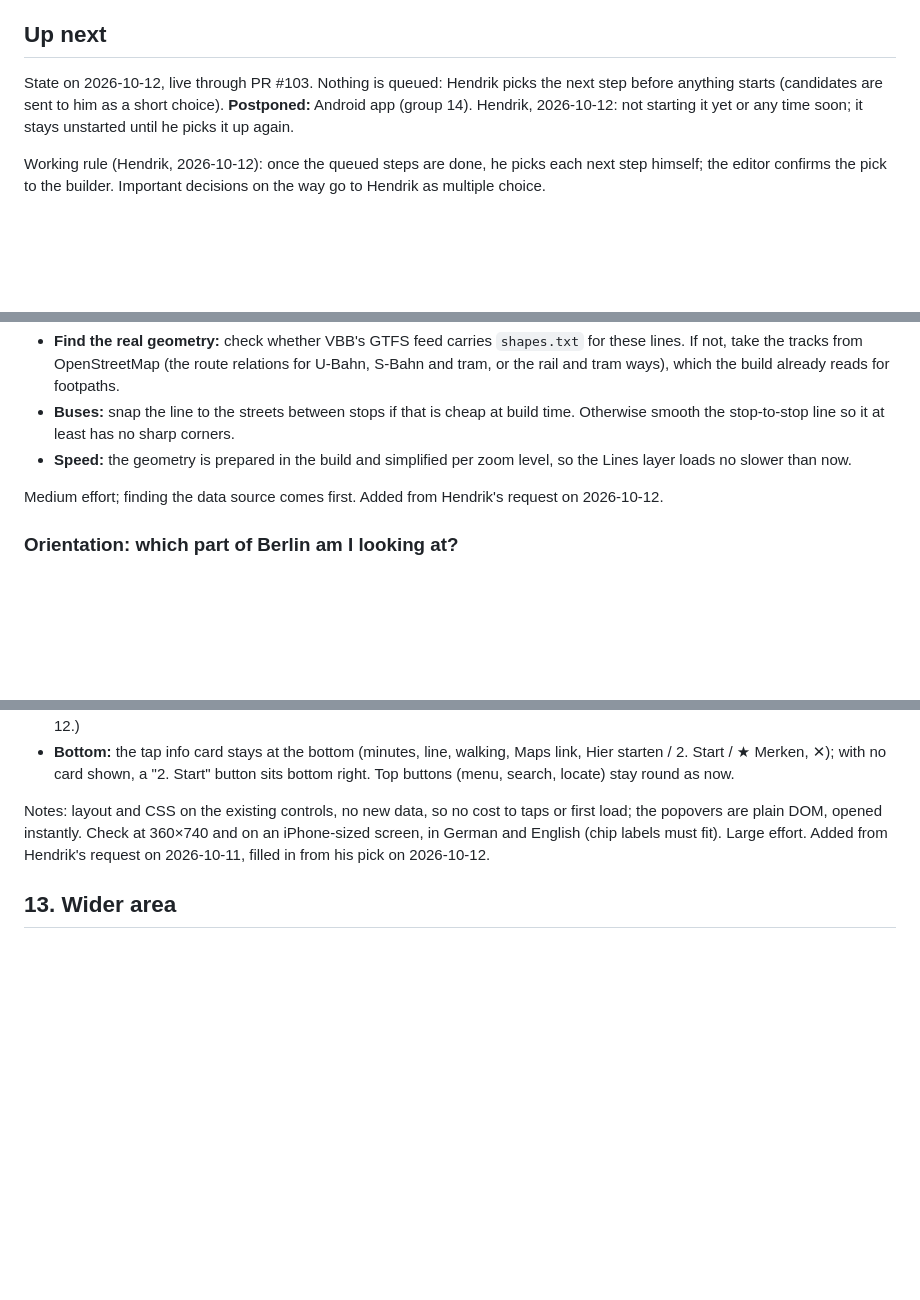
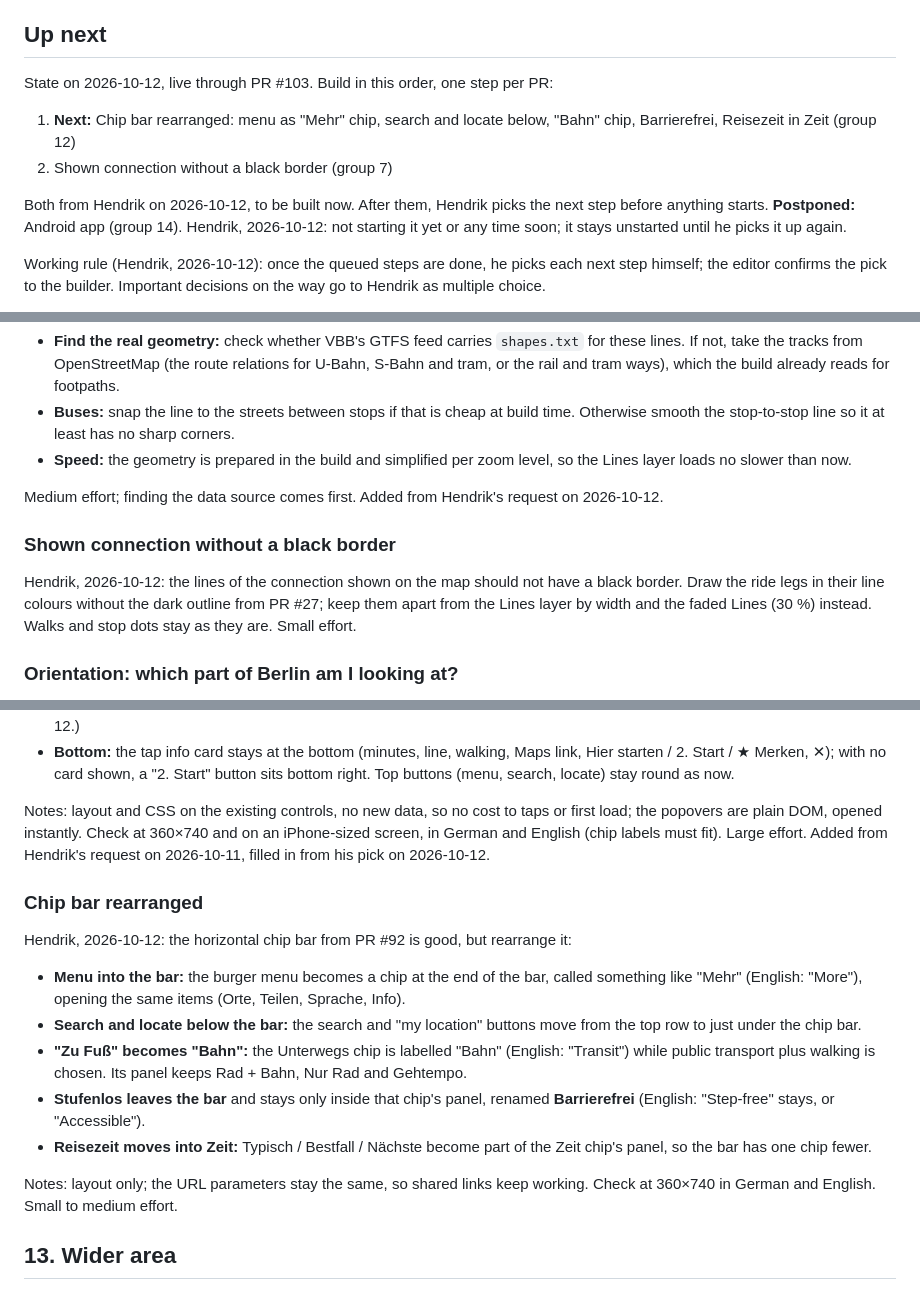
Before and after one commit to hendrikkintscher/berlin-transit-heatmap, a Markdown page: ROADMAP.md, 3 parts joined by grey strips. GitHub-like rendering; blank space fills up the shorter version.

Commit message:
Roadmap: chip bar rearranged, shown connection without black border (#106)
Claude-Session: https://claude.ai/code/session_01DcgurEc3g53aKtNcao6QZn

Co-authored-by: Claude <noreply@anthropic.com>

```diff
--- a/ROADMAP.md
+++ b/ROADMAP.md
@@ -4,7 +4,12 @@ Ideas queued after the alpha (live at https://hendrikkintscher.github.io/berlin-
 
 ## Up next
 
-State on 2026-10-12, live through PR #103. Nothing is queued: Hendrik picks the next step before anything starts (candidates are sent to him as a short choice). **Postponed:** Android app (group 14). Hendrik, 2026-10-12: not starting it yet or any time soon; it stays unstarted until he picks it up again.
+State on 2026-10-12, live through PR #103. Build in this order, one step per PR:
+
+1. **Next:** Chip bar rearranged: menu as "Mehr" chip, search and locate below, "Bahn" chip, Barrierefrei, Reisezeit in Zeit (group 12)
+2. Shown connection without a black border (group 7)
+
+Both from Hendrik on 2026-10-12, to be built now. After them, Hendrik picks the next step before anything starts. **Postponed:** Android app (group 14). Hendrik, 2026-10-12: not starting it yet or any time soon; it stays unstarted until he picks it up again.
 
 Working rule (Hendrik, 2026-10-12): once the queued steps are done, he picks each next step himself; the editor confirms the pick to the builder. Important decisions on the way go to Hendrik as multiple choice.
 
@@ -353,6 +358,10 @@ Hendrik, 2026-10-12: the lines on the Lines layer (and the drawn route) have cor
 
 Medium effort; finding the data source comes first. Added from Hendrik's request on 2026-10-12.
 
+### Shown connection without a black border
+
+Hendrik, 2026-10-12: the lines of the connection shown on the map should not have a black border. Draw the ride legs in their line colours without the dark outline from PR #27; keep them apart from the Lines layer by width and the faded Lines (30 %) instead. Walks and stop dots stay as they are. Small effort.
+
 ### Orientation: which part of Berlin am I looking at?
 
 **Done** (PR #27): water (rivers, canals, lakes) is drawn over the colours in clear blue; parks and woods get a light green veil; the twelve Bezirke are named at city zoom and the basemap's Ortsteil names are bolder from zoom 11.5; the Ringbahn is a faint frame; seven landmarks are marked from zoom 10.5. District boundaries left out.
@@ -566,6 +575,18 @@ Many features have been added one by one and are now spread across the top bar,
 
 Notes: layout and CSS on the existing controls, no new data, so no cost to taps or first load; the popovers are plain DOM, opened instantly. Check at 360×740 and on an iPhone-sized screen, in German and English (chip labels must fit). Large effort. Added from Hendrik's request on 2026-10-11, filled in from his pick on 2026-10-12.
 
+### Chip bar rearranged
+
+Hendrik, 2026-10-12: the horizontal chip bar from PR #92 is good, but rearrange it:
+
+- **Menu into the bar:** the burger menu becomes a chip at the end of the bar, called something like "Mehr" (English: "More"), opening the same items (Orte, Teilen, Sprache, Info).
+- **Search and locate below the bar:** the search and "my location" buttons move from the top row to just under the chip bar.
+- **"Zu Fuß" becomes "Bahn":** the Unterwegs chip is labelled "Bahn" (English: "Transit") while public transport plus walking is chosen. Its panel keeps Rad + Bahn, Nur Rad and Gehtempo.
+- **Stufenlos leaves the bar** and stays only inside that chip's panel, renamed **Barrierefrei** (English: "Step-free" stays, or "Accessible").
+- **Reisezeit moves into Zeit:** Typisch / Bestfall / Nächste become part of the Zeit chip's panel, so the bar has one chip fewer.
+
+Notes: layout only; the URL parameters stay the same, so shared links keep working. Check at 360×740 in German and English. Small to medium effort.
+
 ## 13. Wider area
 
 ### Potsdam and the commuter belt (C6)
```
